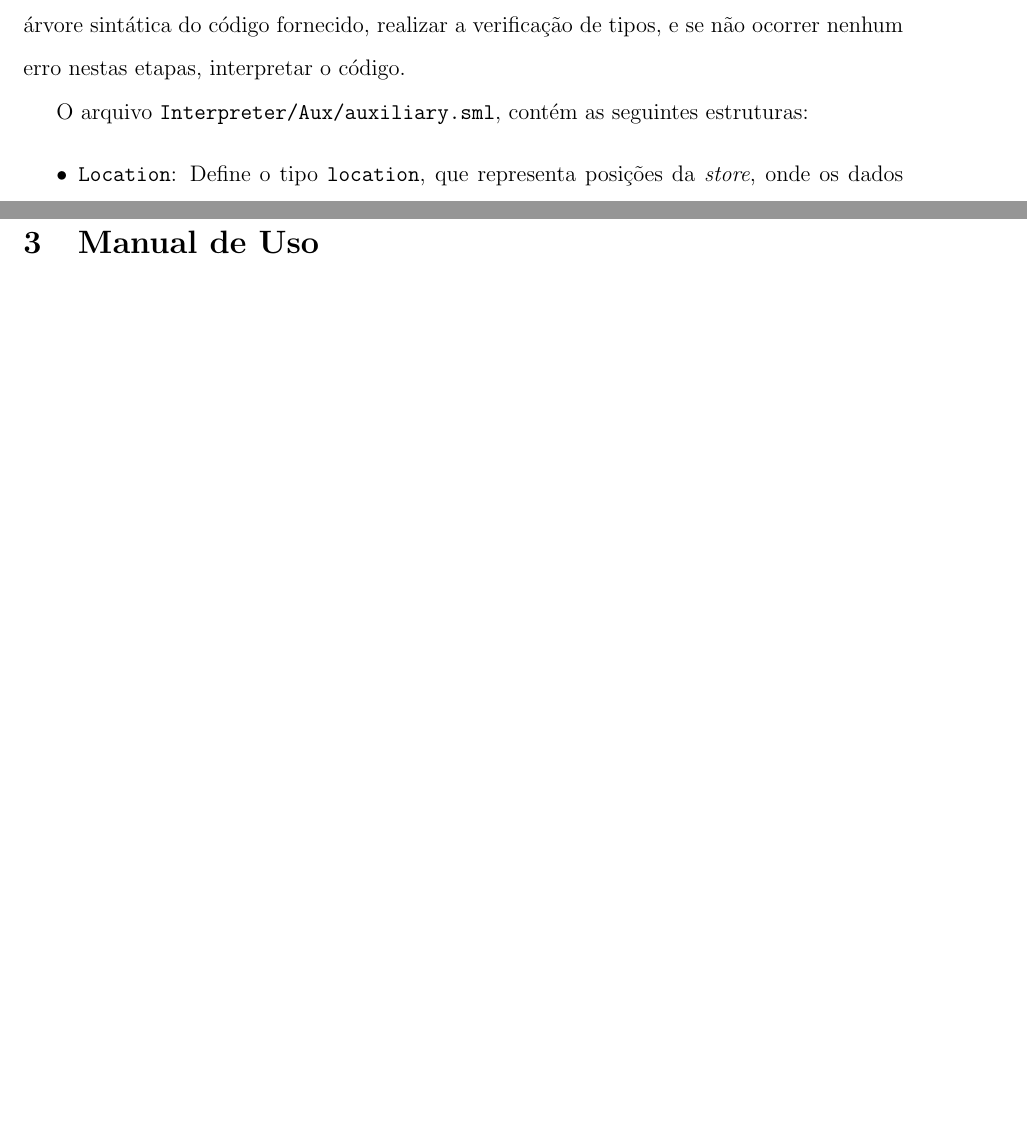
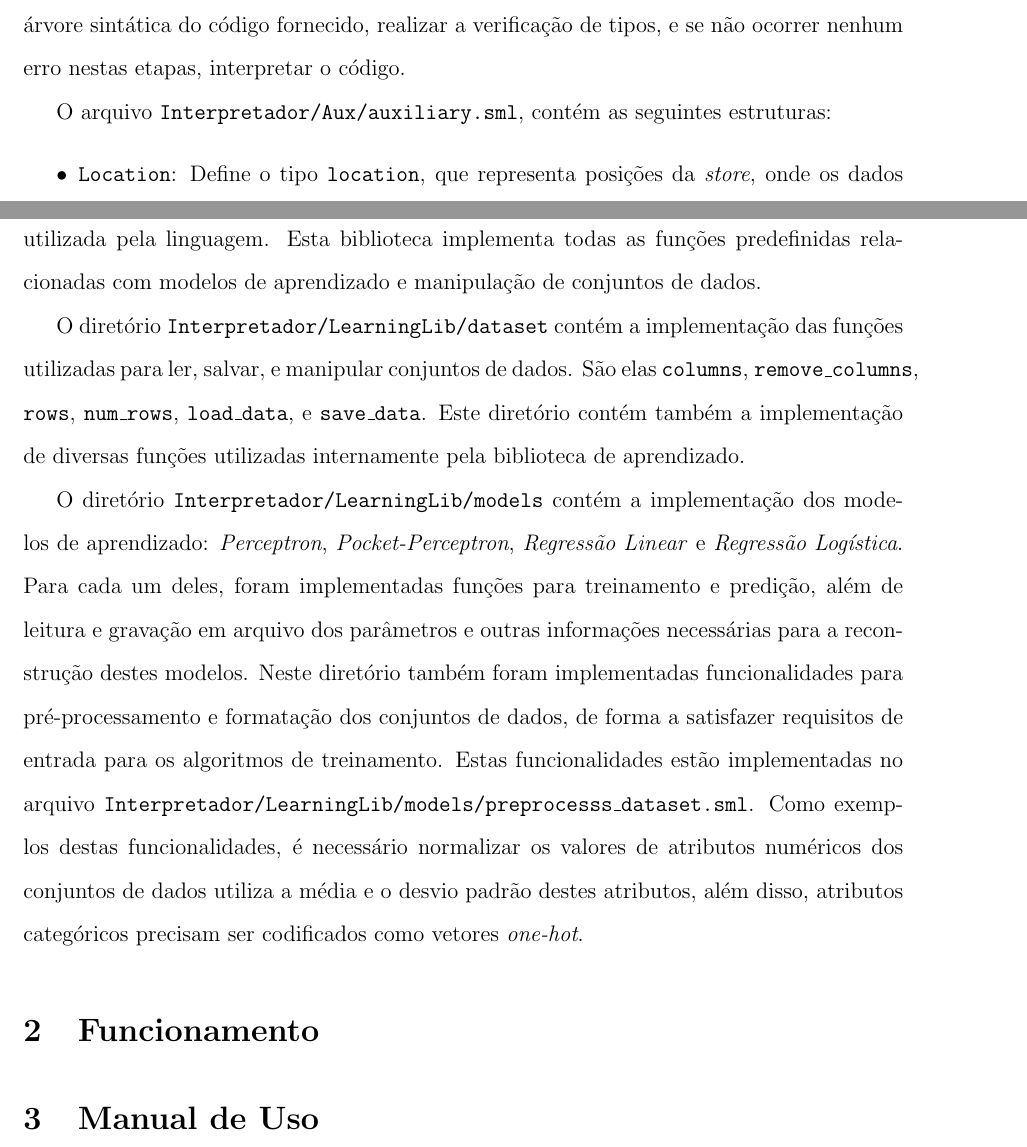
Before and after one commit to MarceloSilvarolla/CML, a LaTeX document (relatorio3/relatorio3.tex): two parts of pages 2 and 4 of 12, joined at a grey line, cut so that both start at the same text, the shorter picture padded with empty space. Compiled offline with pdfLaTeX.

Commit message:
Estrutura da LearningLib explicada na sessão Estrutura Geral do Projeto

```diff
--- a/relatorio3/relatorio3.tex
+++ b/relatorio3/relatorio3.tex
@@ -67,7 +67,7 @@ Nesta sessão explicaremos como feita a estruturação do projeto. Toda a lógic
 
 O arquivo \texttt{Interpretador/interpreter.sml} é são realizadas as tarefas principais da interpretação. Este arquivo contém a função \texttt{interpret}, que é responsável por obter a árvore sintática do código fornecido, realizar a verificação de tipos, e se não ocorrer nenhum erro nestas etapas, interpretar o código.
 
-O arquivo \texttt{Interpreter/Aux/auxiliary.sml}, contém as seguintes estruturas:
+O arquivo \texttt{Interpretador/Aux/auxiliary.sml}, contém as seguintes estruturas:
 
 \begin{itemize}
 \item \texttt{Location}: Define o tipo \texttt{location}, que representa posições da \textit{store}, onde os dados ficam armazenados.
@@ -94,5 +95,10 @@ O arquivo \texttt{Interpreter/Aux/auxiliary.sml}, contém as seguintes estrutura
 
-\end{itemize}
+O diretório \texttt{Interpretador/LearningLib} contém a biblioteca de Aprendizado de Máquina utilizada pela linguagem. Esta biblioteca implementa todas as funções predefinidas relacionadas com modelos de aprendizado e manipulação de conjuntos de dados.
+
+O diretório \texttt{Interpretador/LearningLib/dataset} contém a implementação das funções utilizadas para ler, salvar, e manipular conjuntos de dados. São elas \texttt{columns}, \texttt{remove\_columns}, \texttt{rows}, \texttt{num\_rows}, \texttt{load\_data}, e \texttt{save\_data}. Este diretório contém também a implementação de diversas funções utilizadas internamente pela biblioteca de aprendizado.
+
+O diretório \texttt{Interpretador/LearningLib/models} contém a implementação dos modelos de aprendizado: \textit{Perceptron}, \textit{Pocket-Perceptron}, \textit{Regressão Linear} e \textit{Regressão Logística}. Para cada um deles, foram implementadas funções para treinamento e predição, além de leitura e gravação em arquivo dos parâmetros e outras informações necessárias para a reconstrução destes modelos. Neste diretório também foram implementadas funcionalidades para pré-processamento e formatação dos conjuntos de dados, de forma a satisfazer requisitos de entrada para os algoritmos de treinamento. Estas funcionalidades estão implementadas no arquivo \texttt{Interpretador/LearningLib/models/preprocesss\_dataset.sml}. Como exemplos destas funcionalidades, é necessário normalizar os valores de atributos numéricos dos conjuntos de dados utiliza a média e o desvio padrão destes atributos, além disso, atributos categóricos precisam ser codificados como vetores \textit{one-hot}.
+
 
 \section{Funcionamento}
 
```
Also changed, not shown: relatorio3/relatorio3.tex (1 more changed lines).
